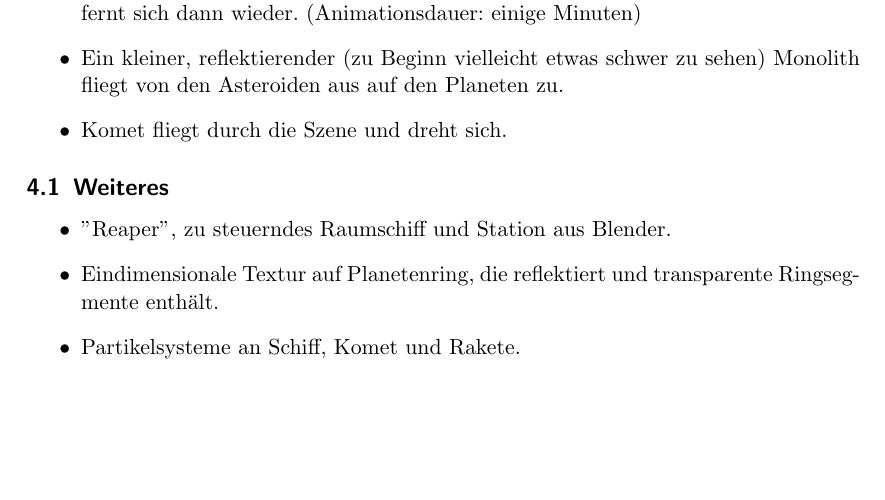
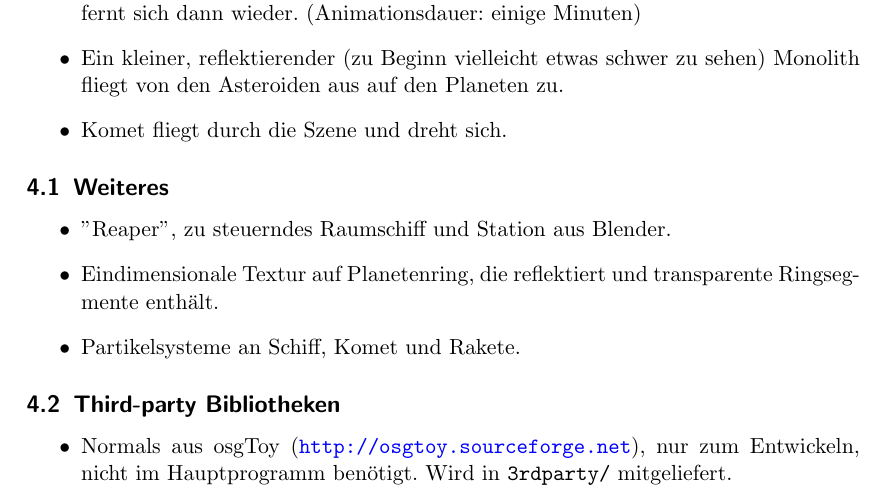
Before and after one commit to jhass/project_helix, a LaTeX document (Documents/Beschreibung.tex): part of page 2 of 2, cut so that both start at the same text, the shorter picture padded with empty space. Compiled offline with pdfLaTeX.

Commit message:
add doc note about third party library usage

```diff
--- a/Documents/Beschreibung.tex
+++ b/Documents/Beschreibung.tex
@@ -2,6 +2,7 @@
 \usepackage[utf8]{inputenc}
 \usepackage[ngerman]{babel}
 \usepackage{booktabs}
+\usepackage[pdfborder={0 0 0}, colorlinks=true, urlcolor=blue]{hyperref}
 
 \title{Projekt H.E.L.I.X.}
 \author{ Fischer, Bastian
@@ -64,4 +65,10 @@ Umschalt/Shift (halten) & Nachbrenner aktivieren. \\
 \item Eindimensionale Textur auf Planetenring, die reflektiert und transparente Ringsegmente enthält.
 \item Partikelsysteme an Schiff, Komet und Rakete.
 \end{itemize}
+
+\subsection{Third-party Bibliotheken}
+\begin{itemize}
+\item Normals aus osgToy (\url{http://osgtoy.sourceforge.net}), nur zum Entwickeln, nicht im Hauptprogramm benötigt. Wird in \texttt{3rdparty/} mitgeliefert.
+\end{itemize}
+
 \end{document}
```
